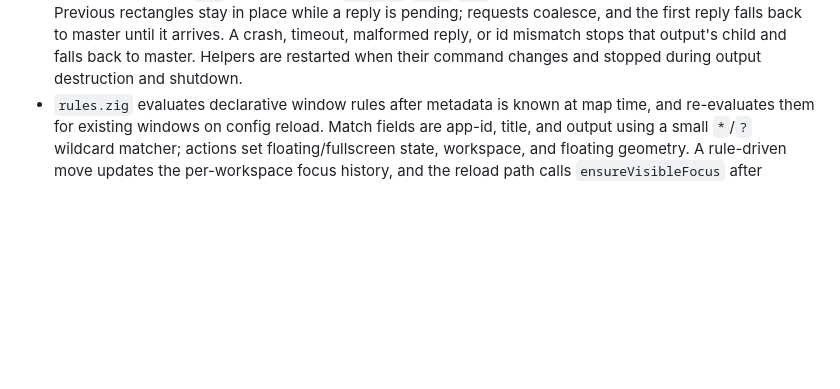
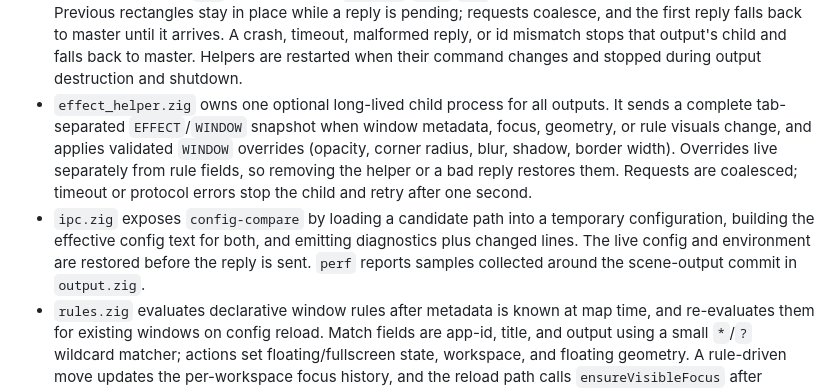
Before and after one commit to Keychrom/Tessa, a Markdown page: docs/ARCHITECTURE.md, the part around the change. Drawn GitHub-style; blank space fills up the shorter version.

```diff
--- a/docs/ARCHITECTURE.md
+++ b/docs/ARCHITECTURE.md
@@ -481,6 +481,18 @@ Timers and policy stay outside the compositor; swayidle is the expected driver.
   timeout, malformed reply, or id mismatch stops that output's child and falls
   back to master. Helpers are restarted when their command changes and stopped
   during output destruction and shutdown.
+- `effect_helper.zig` owns one optional long-lived child process for all
+  outputs. It sends a complete tab-separated `EFFECT`/`WINDOW` snapshot when
+  window metadata, focus, geometry, or rule visuals change, and applies
+  validated `WINDOW` overrides (opacity, corner radius, blur, shadow, border
+  width). Overrides live separately from rule fields, so removing the helper
+  or a bad reply restores them. Requests are coalesced; timeout or protocol
+  errors stop the child and retry after one second.
+- `ipc.zig` exposes `config-compare` by loading a candidate path into a
+  temporary configuration, building the effective config text for both, and
+  emitting diagnostics plus changed lines. The live config and environment are
+  restored before the reply is sent. `perf` reports samples collected around
+  the scene-output commit in `output.zig`.
 - `rules.zig` evaluates declarative window rules after metadata is known at
   map time, and re-evaluates them for existing windows on config reload. Match
   fields are app-id, title, and output using a small `*`/`?` wildcard matcher;
```
Also changed, not shown: docs/ARCHITECTURE.ja.md (+11 -0 lines).
